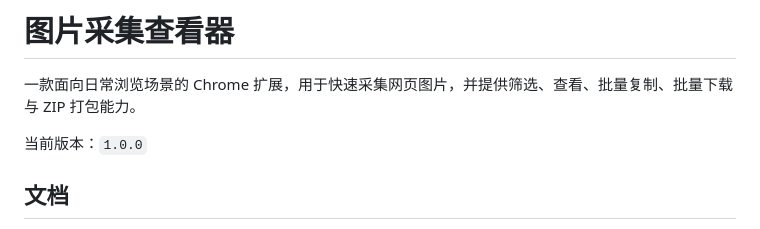
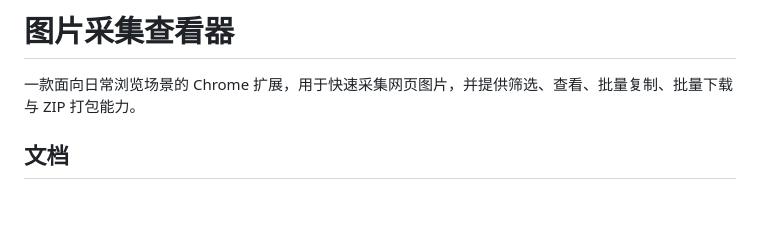
Before and after one commit to Liu-Bot24/page-image-collector, a Markdown page: README.md, the part around the change. Rendered like a GitHub page; blank space fills up the shorter version.

Commit message:
Refine README intro

```diff
--- a/README.md
+++ b/README.md
@@ -1,8 +1,6 @@
 # 图片采集查看器
 
 一款面向日常浏览场景的 Chrome 扩展，用于快速采集网页图片，并提供筛选、查看、批量复制、批量下载与 ZIP 打包能力。
-
-当前版本：`1.0.0`
 
 ## 文档
 
```
